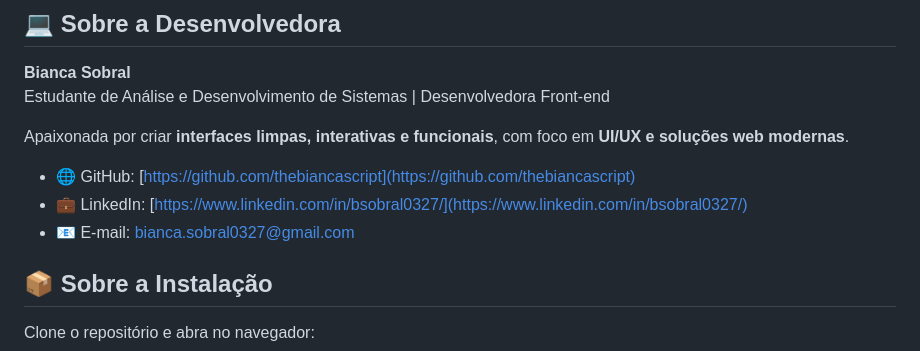
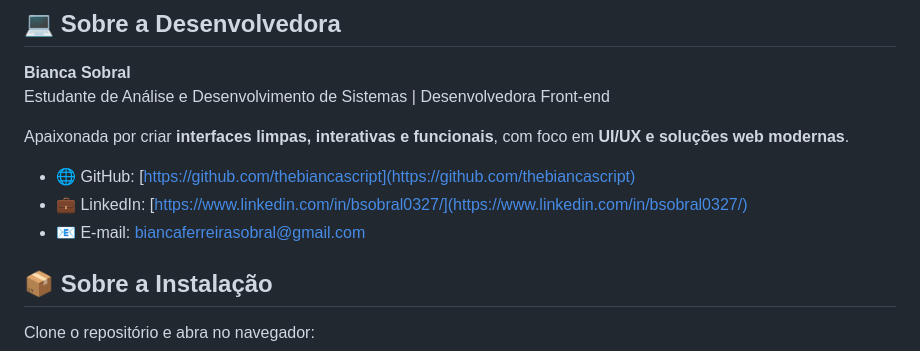
Before and after one commit to thebiancascript/fotografias, a Markdown page: README.md, the part around the change. GitHub-like rendering.

```diff
--- a/README.md
+++ b/README.md
@@ -29,7 +29,7 @@ Apaixonada por criar **interfaces limpas, interativas e funcionais**, com foco e
 
 - 🌐 GitHub: [https://github.com/thebiancascript](https://github.com/thebiancascript)
 - 💼 LinkedIn: [https://www.linkedin.com/in/bsobral0327/](https://www.linkedin.com/in/bsobral0327/)
-- 📧 E-mail: [bianca.sobral0327@gmail.com](mailto:bianca.sobral0327@gmail.com)
+- 📧 E-mail: [biancaferreirasobral@gmail.com](mailto:bianca.sobral0327@gmail.com)
 
 ## 📦 Sobre a Instalação
 
```
